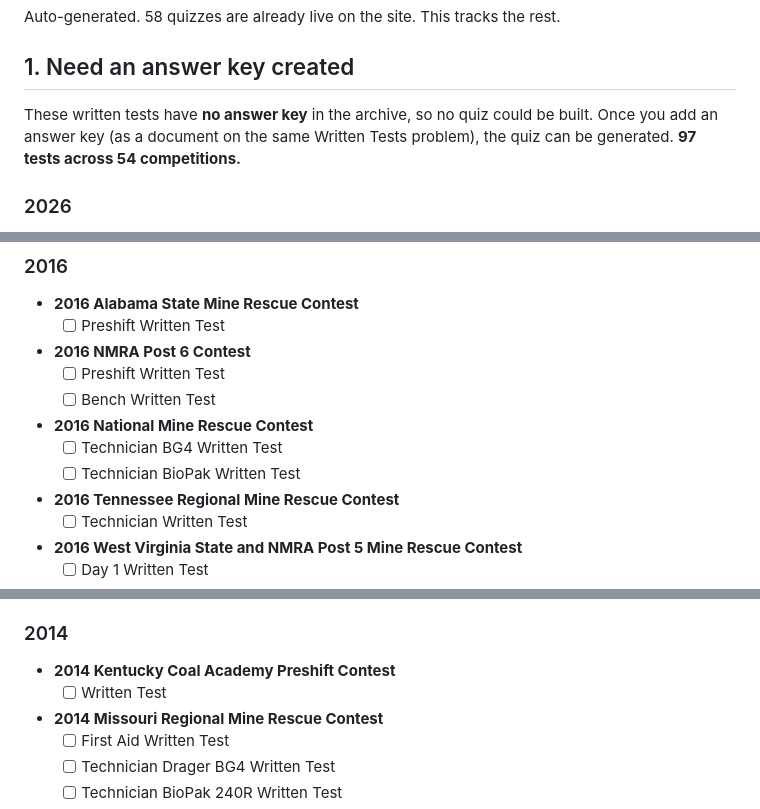
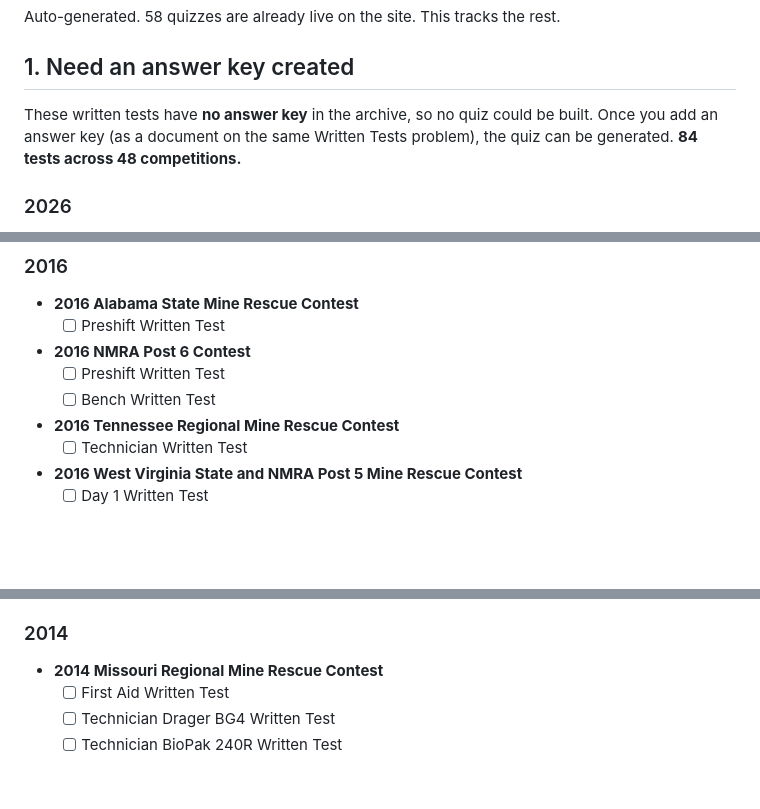
Before and after one commit to jakeolson657/Mine_Rescue_Center, a Markdown page: QUIZ_TODO.md, 3 parts joined by grey strips. Drawn GitHub-style; blank space fills up the shorter version.

```diff
--- a/QUIZ_TODO.md
+++ b/QUIZ_TODO.md
@@ -5,7 +5,7 @@ Auto-generated. 58 quizzes are already live on the site. This tracks the rest.
 
 ## 1. Need an answer key created
 
-These written tests have **no answer key** in the archive, so no quiz could be built. Once you add an answer key (as a document on the same Written Tests problem), the quiz can be generated. **97 tests across 54 competitions.**
+These written tests have **no answer key** in the archive, so no quiz could be built. Once you add an answer key (as a document on the same Written Tests problem), the quiz can be generated. **84 tests across 48 competitions.**
 
 
 ### 2026
@@ -127,9 +122,6 @@ These written tests have **no answer key** in the archive, so no quiz could be b
 - **2016 NMRA Post 6 Contest**
   - [ ] Preshift Written Test
   - [ ] Bench Written Test
-- **2016 National Mine Rescue Contest**
-  - [ ] Technician BG4 Written Test
-  - [ ] Technician BioPak Written Test
 - **2016 Tennessee Regional Mine Rescue Contest**
   - [ ] Technician Written Test
 - **2016 West Virginia State and NMRA Post 5 Mine Rescue Contest**
@@ -147,8 +139,6 @@ These written tests have **no answer key** in the archive, so no quiz could be b
 
 ### 2014
 
-- **2014 Kentucky Coal Academy Preshift Contest**
-  - [ ] Written Test
 - **2014 Missouri Regional Mine Rescue Contest**
   - [ ] First Aid Written Test
   - [ ] Technician Drager BG4 Written Test
```
Also changed, not shown: other parts of QUIZ_TODO.md (+3 -20 lines).
